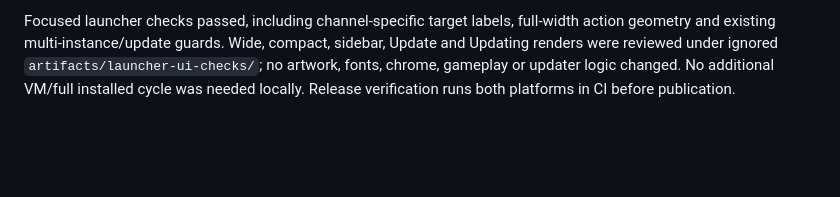
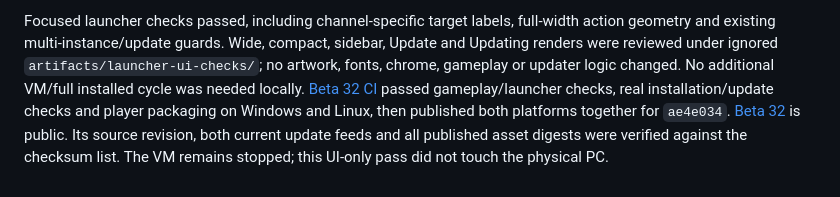
Before and after one commit to ConcosHut/LuckerParty, a Markdown page: docs/launcher-polish-checklist.md, the part around the change. Rendered like a GitHub page; blank space fills up the shorter version.

Commit message:
Record Beta 32 launcher verification and publication [skip ci]

```diff
--- a/docs/launcher-polish-checklist.md
+++ b/docs/launcher-polish-checklist.md
@@ -288,4 +288,10 @@ full-width action geometry and existing multi-instance/update guards. Wide,
 compact, sidebar, Update and Updating renders were reviewed under ignored
 `artifacts/launcher-ui-checks/`; no artwork, fonts, chrome, gameplay or updater
 logic changed. No additional VM/full installed cycle was needed locally.
-Release verification runs both platforms in CI before publication.
+[Beta 32 CI](https://github.com/ConcosHut/LuckerParty/actions/runs/36585774485)
+passed gameplay/launcher checks, real installation/update checks and player
+packaging on Windows and Linux, then published both platforms together for
+`ae4e034`. [Beta 32](https://github.com/ConcosHut/LuckerParty/releases/tag/v0.3.0-beta.32)
+is public. Its source revision, both current update feeds and all published
+asset digests were verified against the checksum list. The VM remains stopped;
+this UI-only pass did not touch the physical PC.
```
